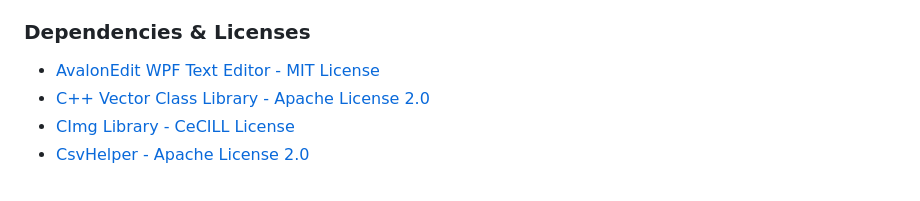
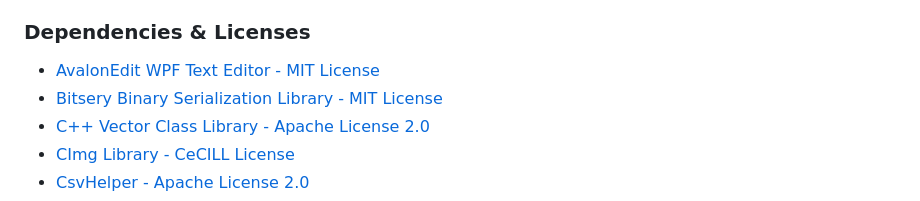
Before and after one commit to proxualli/convnet, a Markdown page: README.md, the part around the change. Drawn GitHub-style.

Commit message:
latest build

```diff
--- a/README.md
+++ b/README.md
@@ -116,6 +116,7 @@
 
 ### Dependencies & Licenses
 * [AvalonEdit WPF Text Editor - MIT License](https://github.com/icsharpcode/AvalonEdit)
+* [Bitsery Binary Serialization Library - MIT License](https://github.com/fraillt/bitsery)
 * [C++ Vector Class Library - Apache License 2.0](https://github.com/vectorclass)
 * [CImg Library - CeCILL License](https://github.com/dtschump/CImg)
 * [CsvHelper - Apache License 2.0](https://github.com/joshclose/csvhelper)
```
